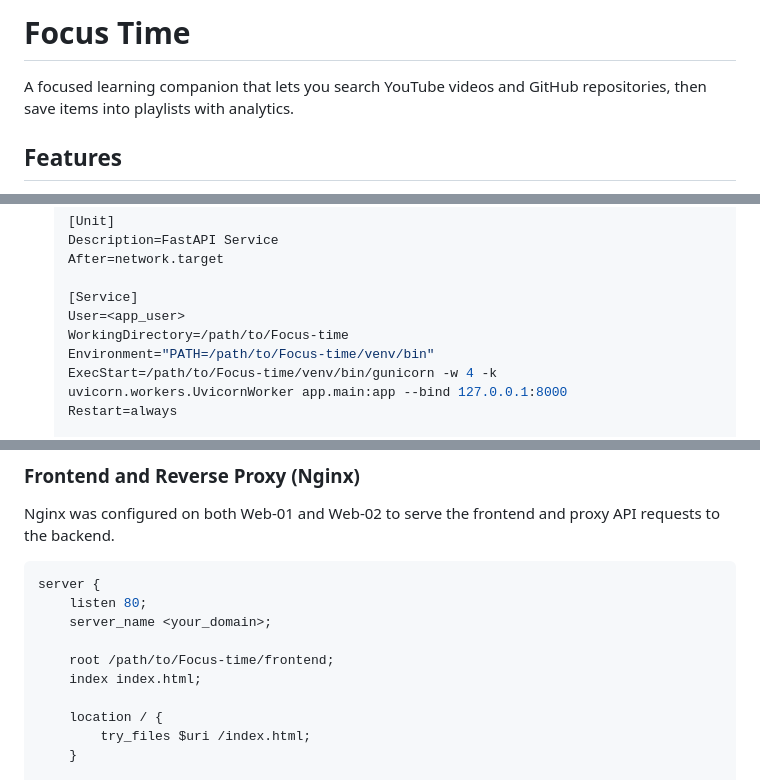
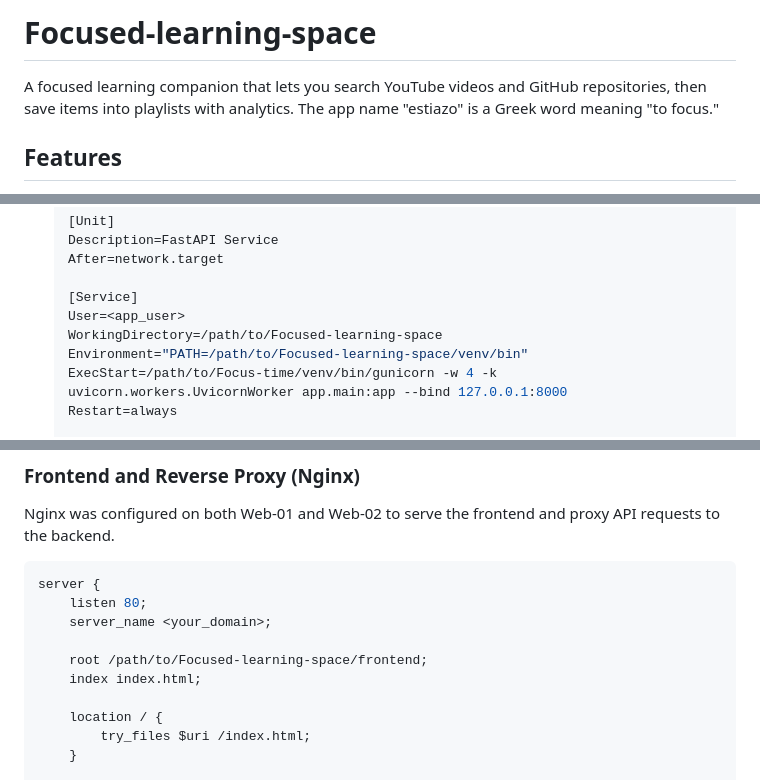
Before and after one commit to NatnaelAyele/Focused-learning-space, a Markdown page: README.md, 3 parts joined by grey strips. Drawn GitHub-style.

```diff
--- a/README.md
+++ b/README.md
@@ -1,6 +1,7 @@
-# Focus Time
+# Focused-learning-space
 
 A focused learning companion that lets you search YouTube videos and GitHub repositories, then save items into playlists with analytics.
+The app name "estiazo" is a Greek word meaning "to focus."
 
 ## Features
 - Search YouTube videos and GitHub repositories by topic.
@@ -124,8 +125,8 @@ This application can be deployed using a multi-server architecture with two appl
 
      [Service]
     User=<app_user>
-    WorkingDirectory=/path/to/Focus-time
-    Environment="PATH=/path/to/Focus-time/venv/bin"
+    WorkingDirectory=/path/to/Focused-learning-space
+    Environment="PATH=/path/to/Focused-learning-space/venv/bin"
     ExecStart=/path/to/Focus-time/venv/bin/gunicorn -w 4 -k uvicorn.workers.UvicornWorker app.main:app --bind 127.0.0.1:8000
      Restart=always
 
@@ -142,7 +143,7 @@ server {
     listen 80;
     server_name <your_domain>;
 
-    root /path/to/Focus-time/frontend;
+    root /path/to/Focused-learning-space/frontend;
     index index.html;
 
     location / {
```
